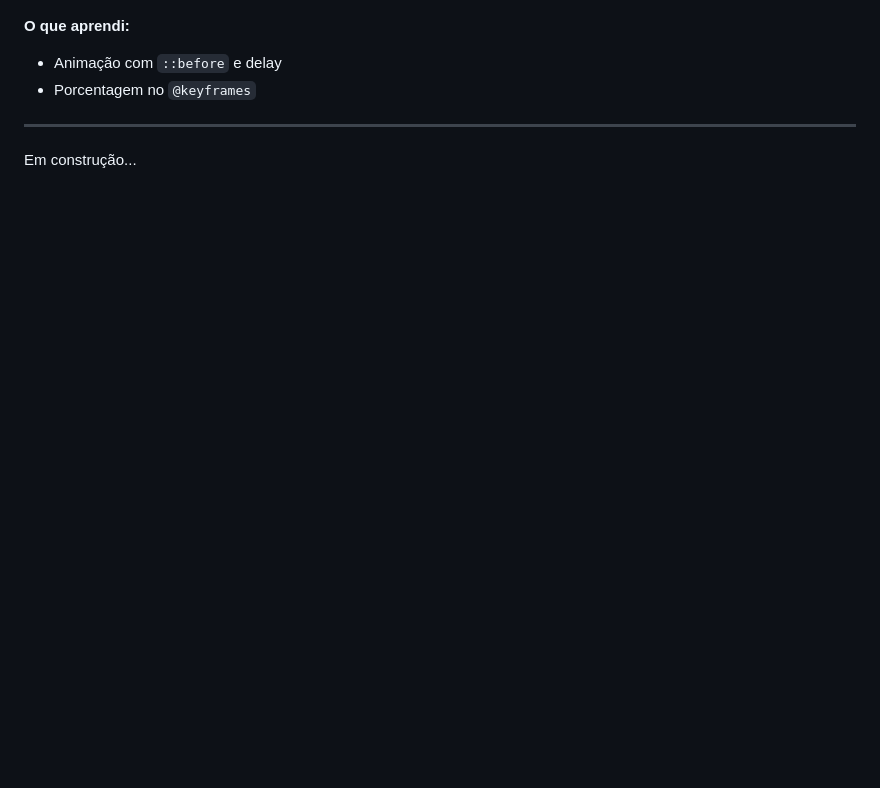
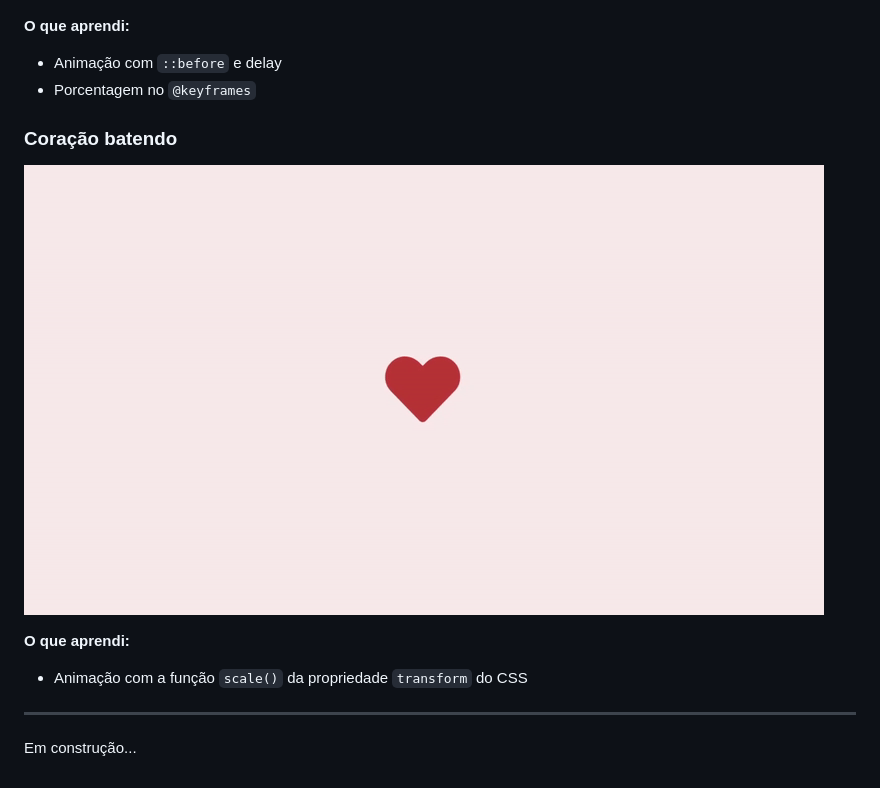
Before and after one commit to fabianapduarte/30-dias-de-css, a Markdown page: README.md, the part around the change printed below. Rendered like a GitHub page; pictures changed too: .github/day08.gif (added); blank space fills up the shorter version.

Commit message:
update readme with challenge eight

```diff
--- a/README.md
+++ b/README.md
@@ -109,5 +109,12 @@ Repositório destinado aos projetos do desafio de 30 dias de CSS. O objetivo é
   * Animação com `::before` e delay
   * Porcentagem no `@keyframes`
 
+### <div id="day8">Coração batendo</div>
+
+![](./.github/day08.gif)
+
+**O que aprendi:**
+  * Animação com a função `scale()` da propriedade `transform` do CSS
+
 ---
 Em construção...
```
Also changed, not shown: other parts of README.md (+1 -1 lines).
